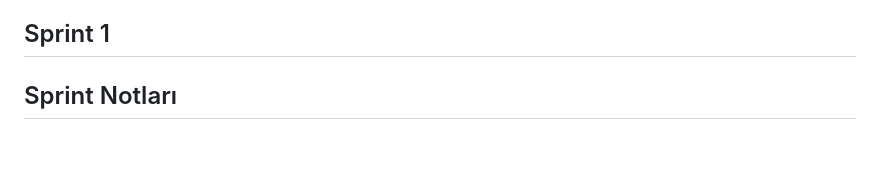
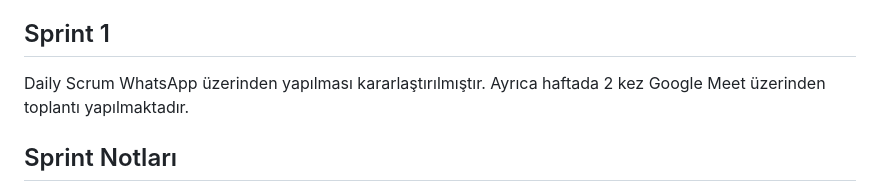
Before and after one commit to YusufMertGenc/CildAI, a Markdown page: README.md, the part around the change. Rendered like a GitHub page; blank space fills up the shorter version.

```diff
--- a/README.md
+++ b/README.md
@@ -85,6 +85,8 @@ CildAI’nin amacı, gereksiz hastane ziyaretlerini azaltmak, erken müdahale im
 
 ## Sprint 1
 
+Daily Scrum WhatsApp üzerinden yapılması kararlaştırılmıştır. Ayrıca haftada 2 kez Google Meet üzerinden toplantı yapılmaktadır.
+
 ## Sprint Notları
 
 1. Sprint'in Backlog Items kısmının **Trello** üzerinden yapılmasına karar verilmiştir.
```
